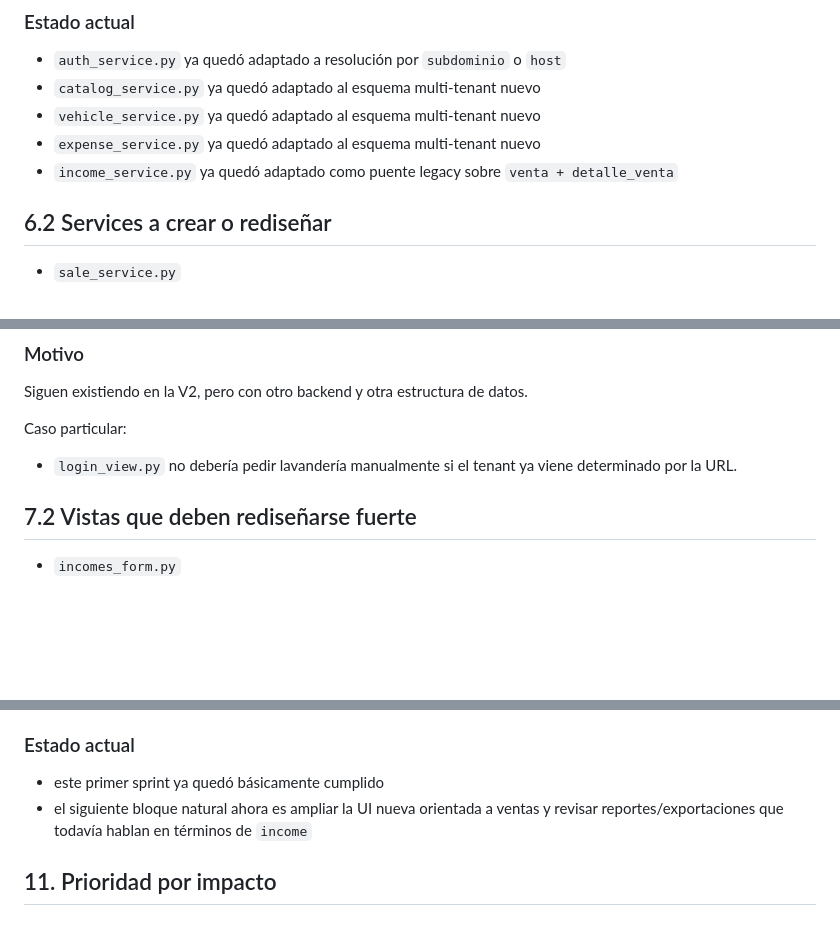
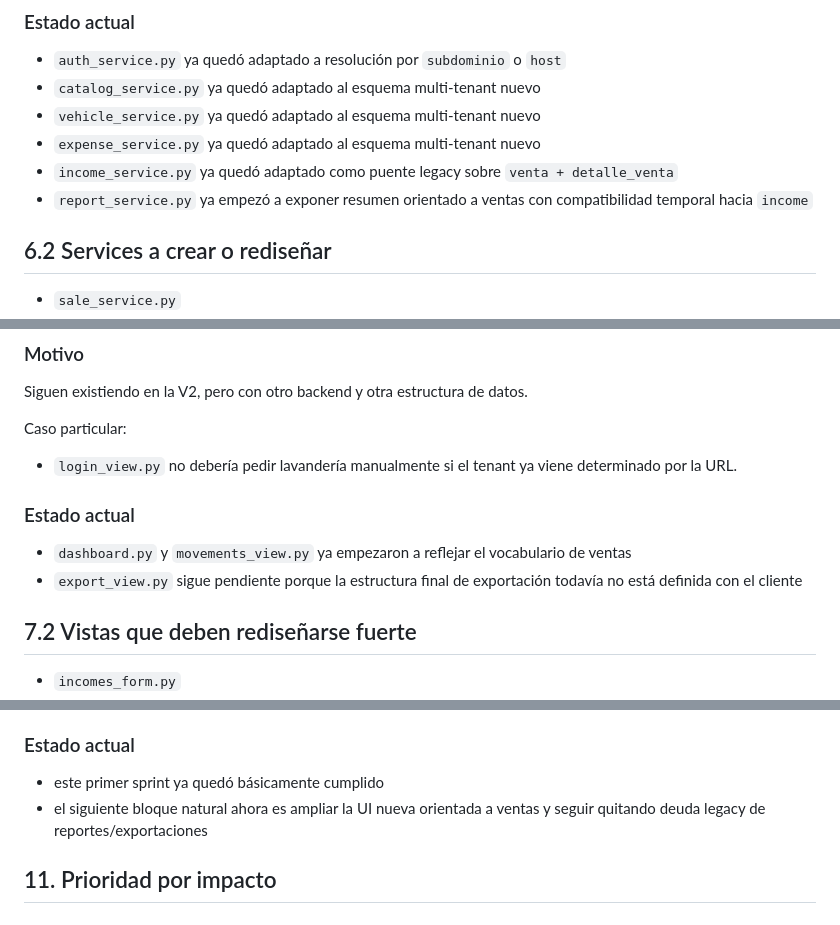
Before and after one commit to chacalra/carwashV2, a Markdown page: plan_v2_por_archivos.md, 3 parts joined by grey strips. GitHub-like rendering; blank space fills up the shorter version.

```diff
--- a/plan_v2_por_archivos.md
+++ b/plan_v2_por_archivos.md
@@ -259,6 +259,7 @@ Caso particular:
 - `vehicle_service.py` ya quedó adaptado al esquema multi-tenant nuevo
 - `expense_service.py` ya quedó adaptado al esquema multi-tenant nuevo
 - `income_service.py` ya quedó adaptado como puente legacy sobre `venta + detalle_venta`
+- `report_service.py` ya empezó a exponer resumen orientado a ventas con compatibilidad temporal hacia `income`
 
 ## 6.2 Services a crear o rediseñar
 
@@ -304,6 +305,11 @@ Siguen existiendo en la V2, pero con otro backend y otra estructura de datos.
 Caso particular:
 
 - `login_view.py` no debería pedir lavandería manualmente si el tenant ya viene determinado por la URL.
+
+### Estado actual
+
+- `dashboard.py` y `movements_view.py` ya empezaron a reflejar el vocabulario de ventas
+- `export_view.py` sigue pendiente porque la estructura final de exportación todavía no está definida con el cliente
 
 ## 7.2 Vistas que deben rediseñarse fuerte
 
@@ -406,7 +413,7 @@ Si hubiera que empezar ya, el primer bloque de trabajo sería:
 ### Estado actual
 
 - este primer sprint ya quedó básicamente cumplido
-- el siguiente bloque natural ahora es ampliar la UI nueva orientada a ventas y revisar reportes/exportaciones que todavía hablan en términos de `income`
+- el siguiente bloque natural ahora es ampliar la UI nueva orientada a ventas y seguir quitando deuda legacy de reportes/exportaciones
 
 ## 11. Prioridad por impacto
 
```
Also changed, not shown: other parts of plan_v2_por_archivos.md (+1 -0 lines), tareas_hechas_v2.md (+10 -3 lines).
